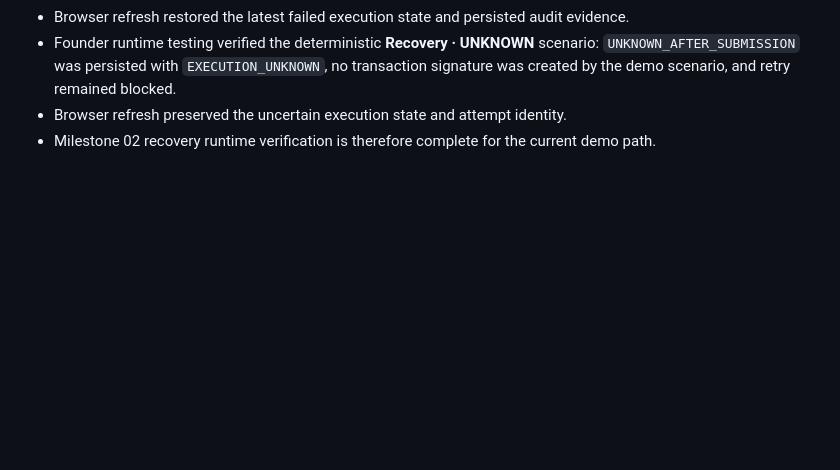
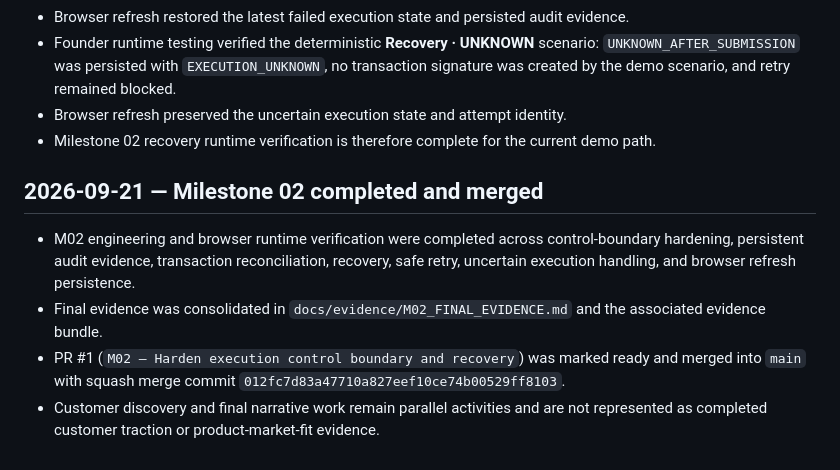
Before and after one commit to Nuble-hub/nuble-vaeriq, a Markdown page: DEVELOPMENT_HISTORY.md, the part around the change. Rendered like a GitHub page; blank space fills up the shorter version.

Commit message:
docs: record M02 completion and merge

```diff
--- a/DEVELOPMENT_HISTORY.md
+++ b/DEVELOPMENT_HISTORY.md
@@ -178,3 +178,11 @@ The next open work remains execution failure handling, transaction reconciliatio
 - Founder runtime testing verified the deterministic **Recovery · UNKNOWN** scenario: `UNKNOWN_AFTER_SUBMISSION` was persisted with `EXECUTION_UNKNOWN`, no transaction signature was created by the demo scenario, and retry remained blocked.
 - Browser refresh preserved the uncertain execution state and attempt identity.
 - Milestone 02 recovery runtime verification is therefore complete for the current demo path.
+
+
+## 2026-09-21 — Milestone 02 completed and merged
+
+- M02 engineering and browser runtime verification were completed across control-boundary hardening, persistent audit evidence, transaction reconciliation, recovery, safe retry, uncertain execution handling, and browser refresh persistence.
+- Final evidence was consolidated in `docs/evidence/M02_FINAL_EVIDENCE.md` and the associated evidence bundle.
+- PR #1 (`M02 — Harden execution control boundary and recovery`) was marked ready and merged into `main` with squash merge commit `012fc7d83a47710a827eef10ce74b00529ff8103`.
+- Customer discovery and final narrative work remain parallel activities and are not represented as completed customer traction or product-market-fit evidence.
```
